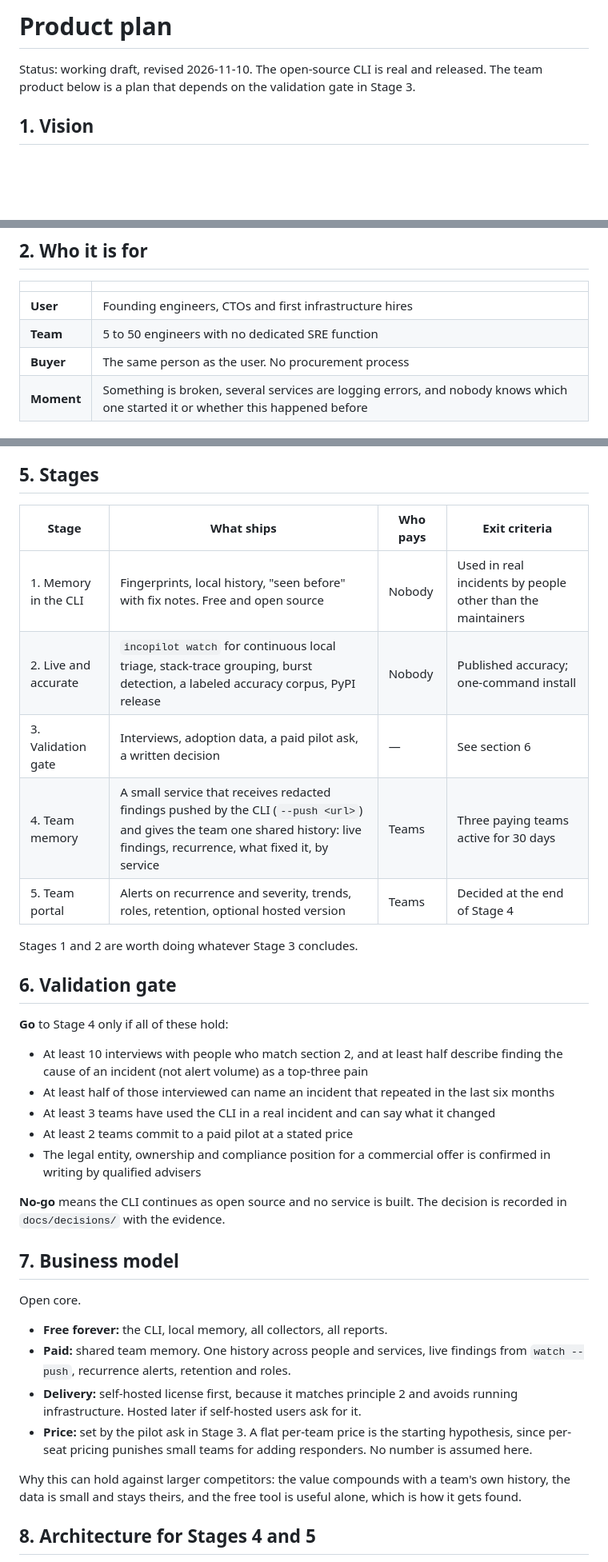
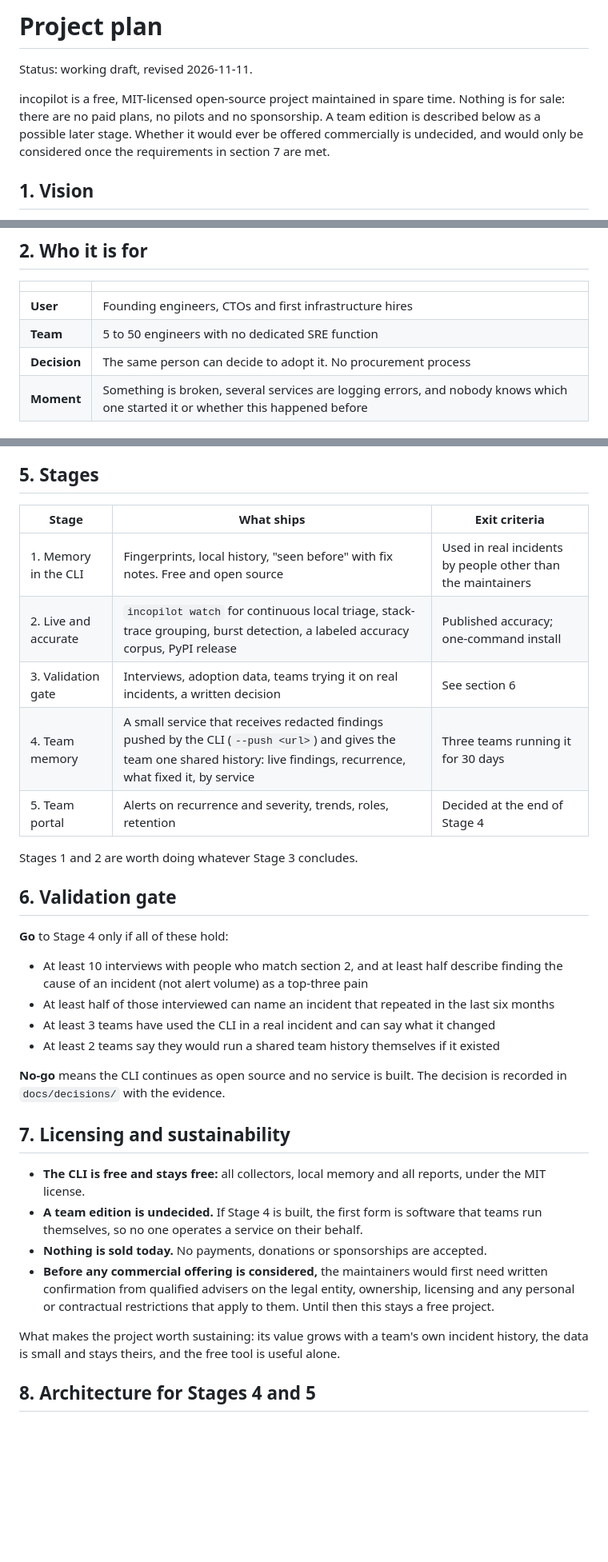
Before and after one commit to AutoShiftOps/incopilot, a Markdown page: docs/PRODUCT_PLAN.md, 3 parts joined by grey strips. Shown at 80% size. Rendered like a GitHub page; blank space fills up the shorter version.

Commit message:
docs: describe incopilot as a free open-source project
Nothing is for sale. The plan and roadmap no longer describe pricing,
paid pilots or a business model; a team edition remains a possible later
stage whose commercial status is undecided.

Co-Authored-By: Claude Fable 5.2 <noreply@anthropic.com>
Claude-Session: https://claude.ai/code/session_01KG3aGM7JdX8wRAyKxutJNo

```diff
--- a/docs/PRODUCT_PLAN.md
+++ b/docs/PRODUCT_PLAN.md
@@ -1,6 +1,8 @@
-# Product plan
+# Project plan
 
-Status: working draft, revised 2026-11-10. The open-source CLI is real and released. The team product below is a plan that depends on the validation gate in Stage 3.
+Status: working draft, revised 2026-11-11.
+
+incopilot is a free, MIT-licensed open-source project maintained in spare time. Nothing is for sale: there are no paid plans, no pilots and no sponsorship. A team edition is described below as a possible later stage. Whether it would ever be offered commercially is undecided, and would only be considered once the requirements in section 7 are met.
 
 ## 1. Vision
 
@@ -20,7 +22,7 @@ Three principles, in priority order:
 |---|---|
 | **User** | Founding engineers, CTOs and first infrastructure hires |
 | **Team** | 5 to 50 engineers with no dedicated SRE function |
-| **Buyer** | The same person as the user. No procurement process |
+| **Decision** | The same person can decide to adopt it. No procurement process |
 | **Moment** | Something is broken, several services are logging errors, and nobody knows which one started it or whether this happened before |
 
 ## 3. Market gaps
@@ -51,13 +53,13 @@ What weakens the bet: funded vendors are moving down-market, HolmesGPT is free,
 
 ## 5. Stages
 
-| Stage | What ships | Who pays | Exit criteria |
-|---|---|---|---|
-| 1. Memory in the CLI | Fingerprints, local history, "seen before" with fix notes. Free and open source | Nobody | Used in real incidents by people other than the maintainers |
-| 2. Live and accurate | `incopilot watch` for continuous local triage, stack-trace grouping, burst detection, a labeled accuracy corpus, PyPI release | Nobody | Published accuracy; one-command install |
-| 3. Validation gate | Interviews, adoption data, a paid pilot ask, a written decision | — | See section 6 |
-| 4. Team memory | A small service that receives redacted findings pushed by the CLI (`--push <url>`) and gives the team one shared history: live findings, recurrence, what fixed it, by service | Teams | Three paying teams active for 30 days |
-| 5. Team portal | Alerts on recurrence and severity, trends, roles, retention, optional hosted version | Teams | Decided at the end of Stage 4 |
+| Stage | What ships | Exit criteria |
+|---|---|---|
+| 1. Memory in the CLI | Fingerprints, local history, "seen before" with fix notes. Free and open source | Used in real incidents by people other than the maintainers |
+| 2. Live and accurate | `incopilot watch` for continuous local triage, stack-trace grouping, burst detection, a labeled accuracy corpus, PyPI release | Published accuracy; one-command install |
+| 3. Validation gate | Interviews, adoption data, teams trying it on real incidents, a written decision | See section 6 |
+| 4. Team memory | A small service that receives redacted findings pushed by the CLI (`--push <url>`) and gives the team one shared history: live findings, recurrence, what fixed it, by service | Three teams running it for 30 days |
+| 5. Team portal | Alerts on recurrence and severity, trends, roles, retention | Decided at the end of Stage 4 |
 
 Stages 1 and 2 are worth doing whatever Stage 3 concludes.
 
@@ -68,21 +70,18 @@ Stages 1 and 2 are worth doing whatever Stage 3 concludes.
 - At least 10 interviews with people who match section 2, and at least half describe finding the cause of an incident (not alert volume) as a top-three pain
 - At least half of those interviewed can name an incident that repeated in the last six months
 - At least 3 teams have used the CLI in a real incident and can say what it changed
-- At least 2 teams commit to a paid pilot at a stated price
-- The legal entity, ownership and compliance position for a commercial offer is confirmed in writing by qualified advisers
+- At least 2 teams say they would run a shared team history themselves if it existed
 
 **No-go** means the CLI continues as open source and no service is built. The decision is recorded in `docs/decisions/` with the evidence.
 
-## 7. Business model
+## 7. Licensing and sustainability
 
-Open core.
+- **The CLI is free and stays free:** all collectors, local memory and all reports, under the MIT license.
+- **A team edition is undecided.** If Stage 4 is built, the first form is software that teams run themselves, so no one operates a service on their behalf.
+- **Nothing is sold today.** No payments, donations or sponsorships are accepted.
+- **Before any commercial offering is considered,** the maintainers would first need written confirmation from qualified advisers on the legal entity, ownership, licensing and any personal or contractual restrictions that apply to them. Until then this stays a free project.
 
-- **Free forever:** the CLI, local memory, all collectors, all reports.
-- **Paid:** shared team memory. One history across people and services, live findings from `watch --push`, recurrence alerts, retention and roles.
-- **Delivery:** self-hosted license first, because it matches principle 2 and avoids running infrastructure. Hosted later if self-hosted users ask for it.
-- **Price:** set by the pilot ask in Stage 3. A flat per-team price is the starting hypothesis, since per-seat pricing punishes small teams for adding responders. No number is assumed here.
-
-Why this can hold against larger competitors: the value compounds with a team's own history, the data is small and stays theirs, and the free tool is useful alone, which is how it gets found.
+What makes the project worth sustaining: its value grows with a team's own incident history, the data is small and stays theirs, and the free tool is useful alone.
 
 ## 8. Architecture for Stages 4 and 5
 
```
Also changed, not shown: other parts of docs/PRODUCT_PLAN.md (+2 -2 lines), ROADMAP.md (+6 -4 lines).
